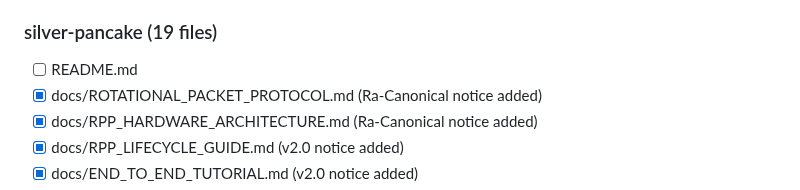
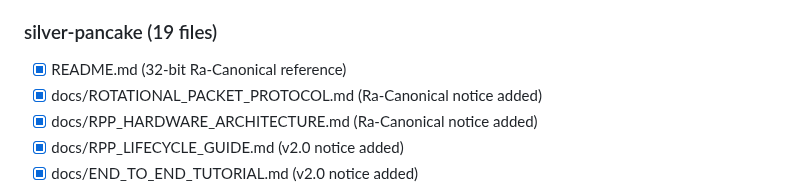
Before and after one commit to anywave/rpp-spec, a Markdown page: MIGRATION_V2.md, the part around the change. Drawn GitHub-style.

Commit message:
docs: Update MIGRATION_V2.md tracking for silver-pancake README

```diff
--- a/MIGRATION_V2.md
+++ b/MIGRATION_V2.md
@@ -87,7 +87,7 @@ Total: 32 bits
 - [ ] .github/ISSUE_TEMPLATE/*.yml
 
 ### silver-pancake (19 files)
-- [ ] README.md
+- [x] README.md (32-bit Ra-Canonical reference)
 - [x] docs/ROTATIONAL_PACKET_PROTOCOL.md (Ra-Canonical notice added)
 - [x] docs/RPP_HARDWARE_ARCHITECTURE.md (Ra-Canonical notice added)
 - [x] docs/RPP_LIFECYCLE_GUIDE.md (v2.0 notice added)
```
